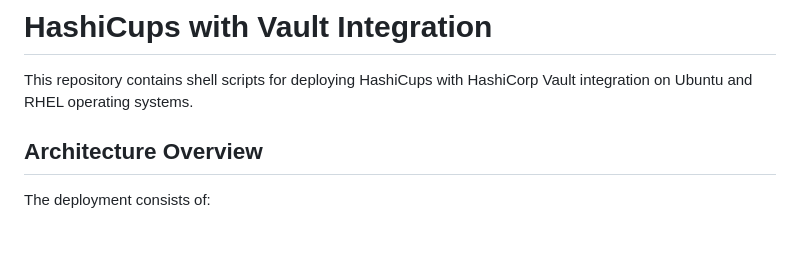
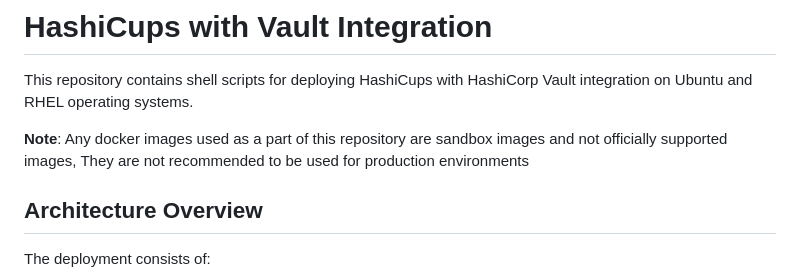
Before and after one commit to cheeye/hashicups-vault, a Markdown page: README.md, the part around the change. Drawn GitHub-style; blank space fills up the shorter version.

Commit message:
Updated readme and scripts

```diff
--- a/README.md
+++ b/README.md
@@ -1,6 +1,8 @@
 # HashiCups with Vault Integration
 
 This repository contains shell scripts for deploying HashiCups with HashiCorp Vault integration on Ubuntu and RHEL operating systems.
+
+**Note**: Any docker images used as a part of this repository are sandbox images and not officially supported images, They are not recommended to be used for production environments
 
 ## Architecture Overview
 
```
